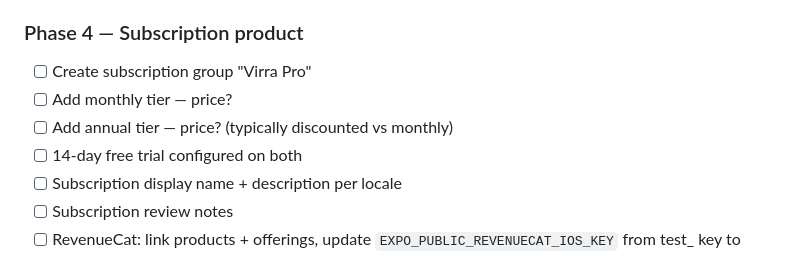
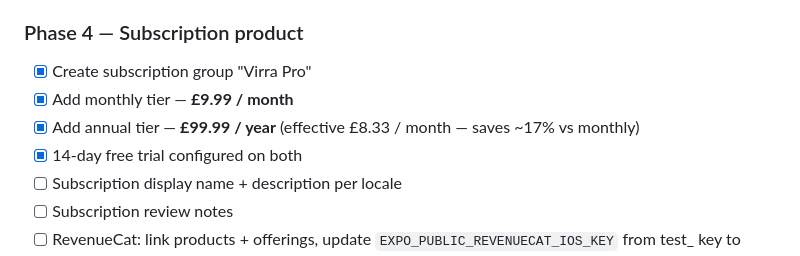
Before and after one commit to emmahchromatic-web/virra, a Markdown page: docs/app-store-submission.md, the part around the change. GitHub-like rendering.

Commit message:
docs: pricing locked — Virra Pro £9.99/mo · £99.99/yr · 14-day trial
Ticks off Phase 4 items in the submission checklist: subscription
group, both tiers, and trial configuration are live in App Store
Connect. Updates the Section 3 review placeholder to the real prices.

The annual tier is effective £8.33/month (Apple presents the upfront
£99.99 amount on the paywall and the in-app disclosure block pulls
the localised priceString from RevenueCat — no hardcoded currency
in code).

Remaining Phase 4 items: per-locale display name + description, RC
key swap from test_ to appl_, swap the paywall product fetch to
real once RC is linked.

Co-Authored-By: Claude Opus 4.7 <noreply@anthropic.com>

```diff
--- a/docs/app-store-submission.md
+++ b/docs/app-store-submission.md
@@ -32,10 +32,10 @@ Working document. ASC app already exists: **ID `6768433819`**, Apple ID `dickens
 - [ ] Privacy types collected: email, name, health & fitness, location (precise + coarse), purchase history, identifiers, usage data — see questionnaire draft below
 
 ### Phase 4 — Subscription product
-- [ ] Create subscription group "Virra Pro"
-- [ ] Add monthly tier — price?
-- [ ] Add annual tier — price? (typically discounted vs monthly)
-- [ ] 14-day free trial configured on both
+- [x] Create subscription group "Virra Pro"
+- [x] Add monthly tier — **£9.99 / month**
+- [x] Add annual tier — **£99.99 / year** (effective £8.33 / month — saves ~17% vs monthly)
+- [x] 14-day free trial configured on both
 - [ ] Subscription display name + description per locale
 - [ ] Subscription review notes
 - [ ] RevenueCat: link products + offerings, update `EXPO_PUBLIC_REVENUECAT_IOS_KEY` from test_ key to appl_ key
```
Also changed, not shown: docs/app-store-section-3-business-review.md (+1 -1 lines).
